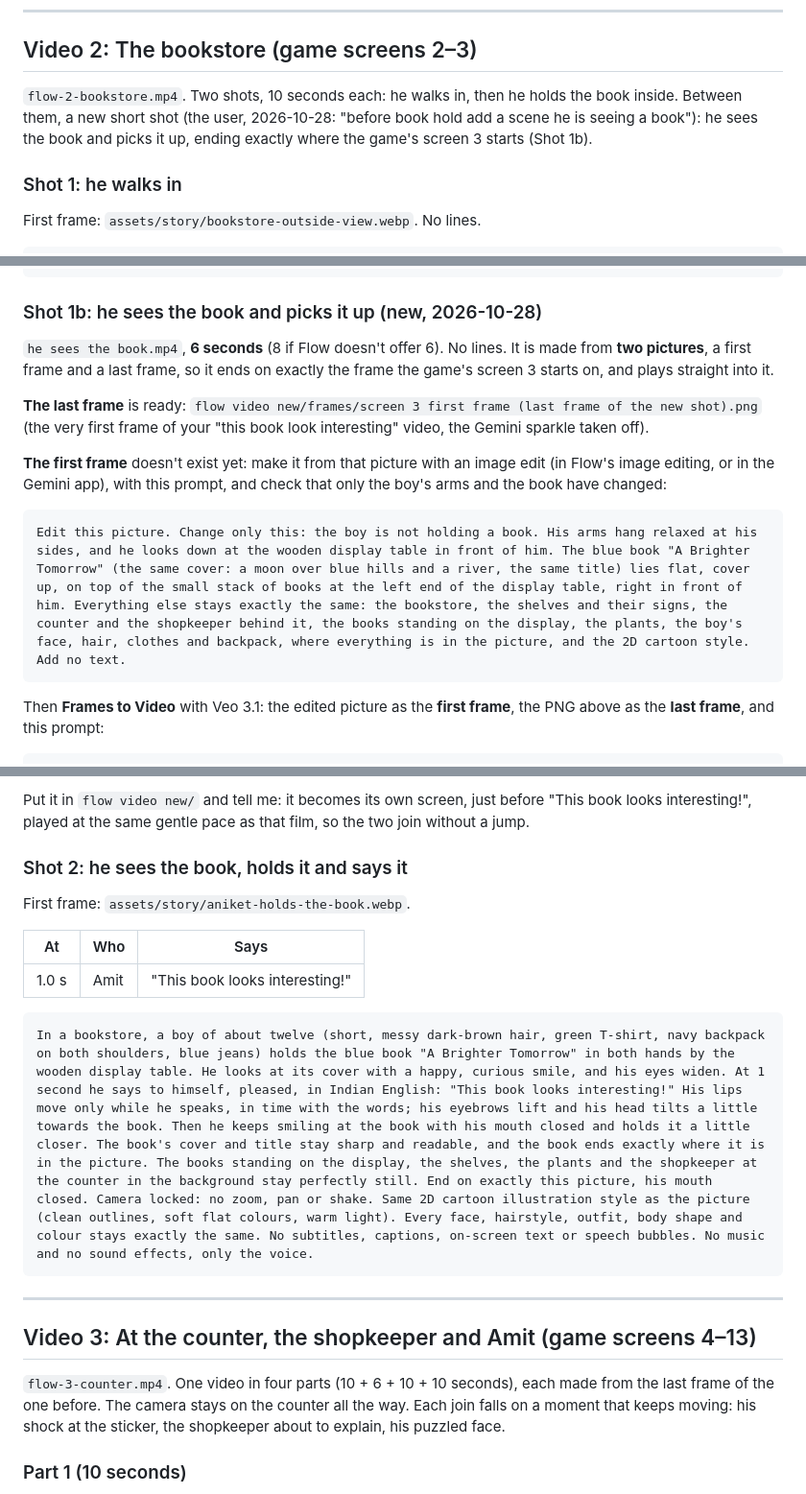
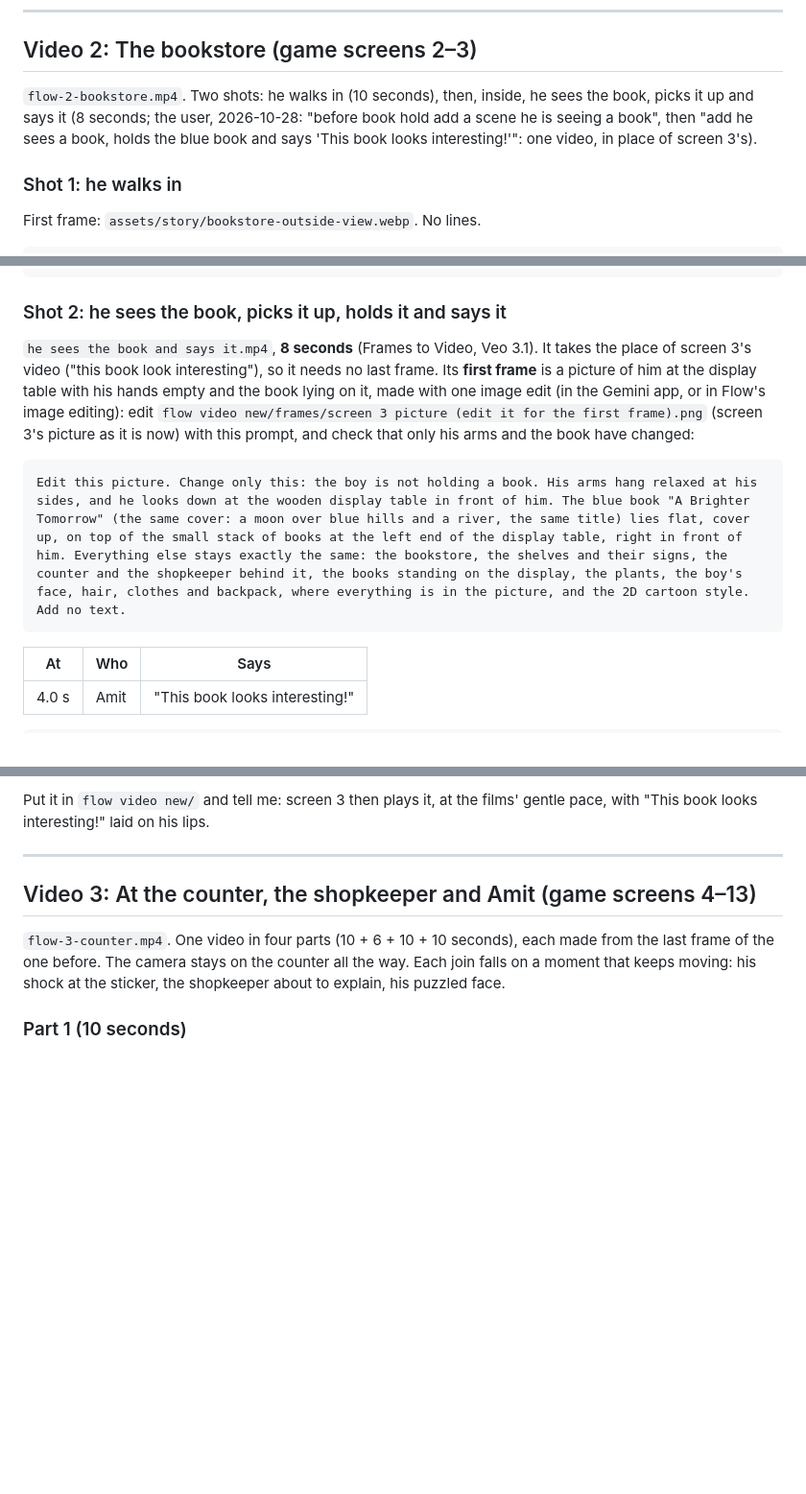
Before and after one commit to aniketchauhan-star/profit-and-discount-game, a Markdown page: docs/prompts/Google Flow Video Prompts.md, 3 parts joined by grey strips. Shown at 96% size. GitHub-like rendering; blank space fills up the shorter version.

Commit message:
Flow prompt for screen 3 as one shot: he sees the book, picks it up, holds it and says it
The user (2026-10-29): rewrite the prompt so he sees a book, holds the blue book and says "This book looks
interesting!". One 8-second Frames to Video shot, from an image edit of screen 3's picture (his hands
empty, the book on the display table), in place of screen 3's video; the two-step Shot 1b is gone.

Co-Authored-By: Claude Opus 5.5 <noreply@anthropic.com>

````diff
--- a/docs/prompts/Google Flow Video Prompts.md
+++ b/docs/prompts/Google Flow Video Prompts.md
@@ -70,9 +70,9 @@ At home in a bright living room, a boy of about twelve stands on the left (short
 
 ## Video 2: The bookstore (game screens 2–3)
 
-`flow-2-bookstore.mp4`. Two shots, 10 seconds each: he walks in, then he holds the book inside. Between them, a new
-short shot (the user, 2026-10-28: "before book hold add a scene he is seeing a book"): he sees the book and picks it up,
-ending exactly where the game's screen 3 starts (Shot 1b).
+`flow-2-bookstore.mp4`. Two shots: he walks in (10 seconds), then, inside, he sees the book, picks it up and says it
+(8 seconds; the user, 2026-10-28: "before book hold add a scene he is seeing a book", then "add he sees a book, holds the
+blue book and says 'This book looks interesting!'": one video, in place of screen 3's).
 
 ### Shot 1: he walks in
 
@@ -82,22 +82,20 @@ First frame: `assets/story/bookstore-outside-view.webp`. No lines.
 In a bright shopping mall, in front of a bookstore with a big glass front and the sign "CHAUHAN BOOK STORE", a boy of about twelve (short, messy dark-brown hair, green T-shirt, navy backpack on both shoulders, blue jeans, white sneakers) walks in from the left edge of the frame along the shiny floor, at a calm, natural walking pace, his arms swinging gently, to the bookstore's glass doors. The right-hand glass door swings open into the shop, he walks in through it, his back to us, and goes on inside between the shelves; the door swings shut behind him. Nobody talks. End on exactly this picture: the store front with nobody outside it and the doors closed. Camera locked: no zoom, pan or shake. Same 2D cartoon illustration style as the picture (clean outlines, soft flat colours, warm light). The boy's face, hair, clothes and colours stay the same all the way. The sign, the shelves and the store stay sharp and in place. No subtitles, captions, on-screen text or speech bubbles. No music; only soft footsteps.
 ```
 
-### Shot 1b: he sees the book and picks it up (new, 2026-10-28)
+### Shot 2: he sees the book, picks it up, holds it and says it
 
-`he sees the book.mp4`, **6 seconds** (8 if Flow doesn't offer 6). No lines. It is made from **two pictures**, a first
-frame and a last frame, so it ends on exactly the frame the game's screen 3 starts on, and plays straight into it.
-
-**The last frame** is ready: `flow video new/frames/screen 3 first frame (last frame of the new shot).png` (the very
-first frame of your "this book look interesting" video, the Gemini sparkle taken off).
-
-**The first frame** doesn't exist yet: make it from that picture with an image edit (in Flow's image editing, or in
-the Gemini app), with this prompt, and check that only the boy's arms and the book have changed:
+`he sees the book and says it.mp4`, **8 seconds** (Frames to Video, Veo 3.1). It takes the place of screen 3's video
+("this book look interesting"), so it needs no last frame. Its **first frame** is a picture of him at the display table
+with his hands empty and the book lying on it, made with one image edit (in the Gemini app, or in Flow's image editing):
+edit `flow video new/frames/screen 3 picture (edit it for the first frame).png` (screen 3's picture as it is now) with
+this prompt, and check that only his arms and the book have changed:
 
 ```text
 Edit this picture. Change only this: the boy is not holding a book. His arms hang relaxed at his sides, and he looks down at the wooden display table in front of him. The blue book "A Brighter Tomorrow" (the same cover: a moon over blue hills and a river, the same title) lies flat, cover up, on top of the small stack of books at the left end of the display table, right in front of him. Everything else stays exactly the same: the bookstore, the shelves and their signs, the counter and the shopkeeper behind it, the books standing on the display, the plants, the boy's face, hair, clothes and backpack, where everything is in the picture, and the 2D cartoon style. Add no text.
 ```
 
-Then **Frames to Video** with Veo 3.1: the edited picture as the **first frame**, the PNG above as the **last frame**,
-and this prompt:
+| At | Who | Says |
+|---|---|---|
+| 4.0 s | Amit | "This book looks interesting!" |
 
 ```text
@@ -105,19 +103,7 @@ In a bright bookstore, a boy of about twelve (short, messy dark-brown hair, gree
 ```
 
-Put it in `flow video new/` and tell me: it becomes its own screen, just before "This book looks interesting!",
-played at the same gentle pace as that film, so the two join without a jump.
-
-### Shot 2: he sees the book, holds it and says it
-
-First frame: `assets/story/aniket-holds-the-book.webp`.
-
-| At | Who | Says |
-|---|---|---|
-| 1.0 s | Amit | "This book looks interesting!" |
-
-```text
-In a bookstore, a boy of about twelve (short, messy dark-brown hair, green T-shirt, navy backpack on both shoulders, blue jeans) holds the blue book "A Brighter Tomorrow" in both hands by the wooden display table. He looks at its cover with a happy, curious smile, and his eyes widen. At 1 second he says to himself, pleased, in Indian English: "This book looks interesting!" His lips move only while he speaks, in time with the words; his eyebrows lift and his head tilts a little towards the book. Then he keeps smiling at the book with his mouth closed and holds it a little closer. The book's cover and title stay sharp and readable, and the book ends exactly where it is in the picture. The books standing on the display, the shelves, the plants and the shopkeeper at the counter in the background stay perfectly still. End on exactly this picture, his mouth closed. Camera locked: no zoom, pan or shake. Same 2D cartoon illustration style as the picture (clean outlines, soft flat colours, warm light). Every face, hairstyle, outfit, body shape and colour stays exactly the same. No subtitles, captions, on-screen text or speech bubbles. No music and no sound effects, only the voice.
-```
+Put it in `flow video new/` and tell me: screen 3 then plays it, at the films' gentle pace, with "This book looks
+interesting!" laid on his lips.
 
 ---
 
````
Also changed, not shown: other parts of docs/prompts/Google Flow Video Prompts.md (+2 -2 lines), docs/MEETING-2026-10-21.md (+1 -1 lines).
